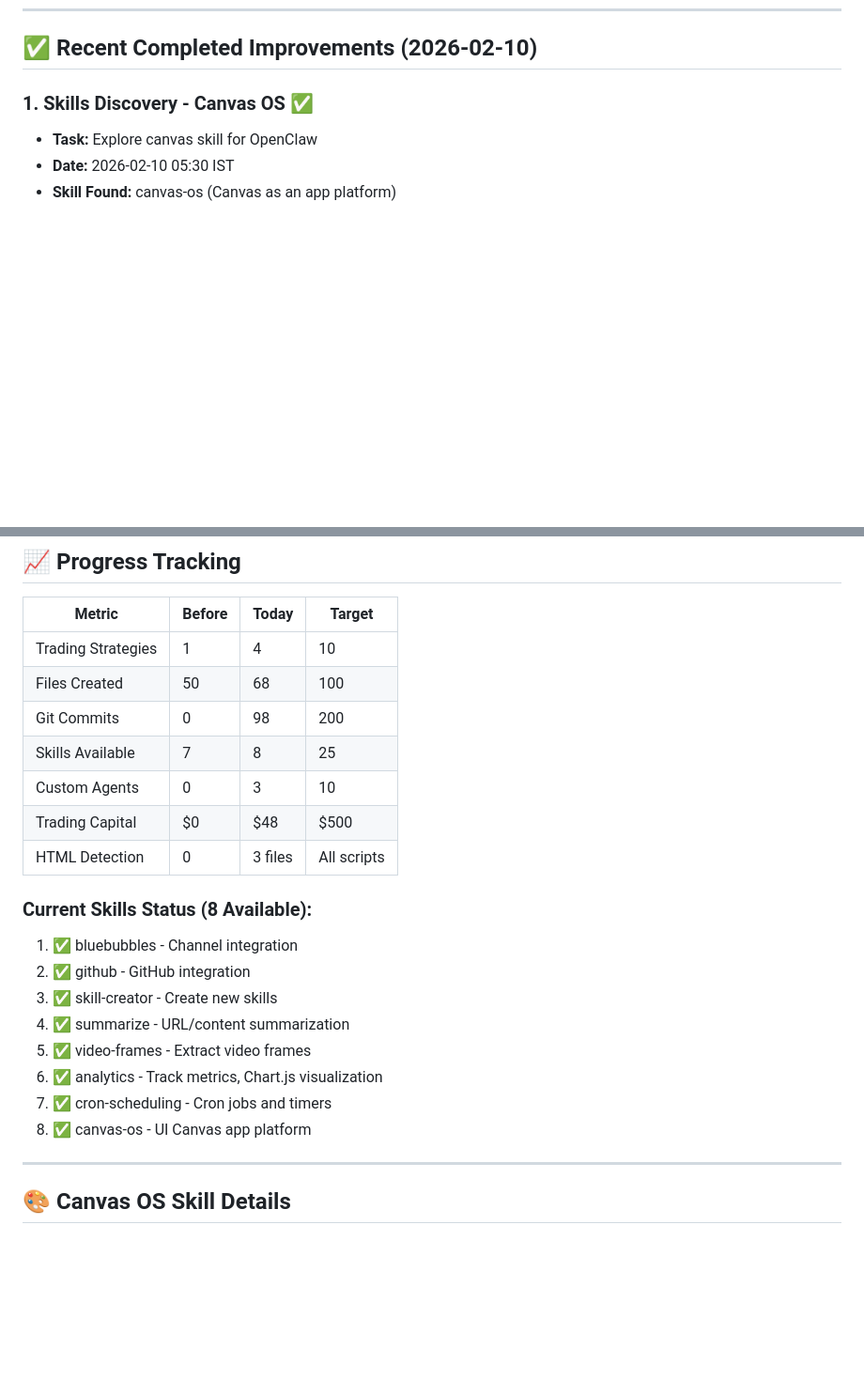
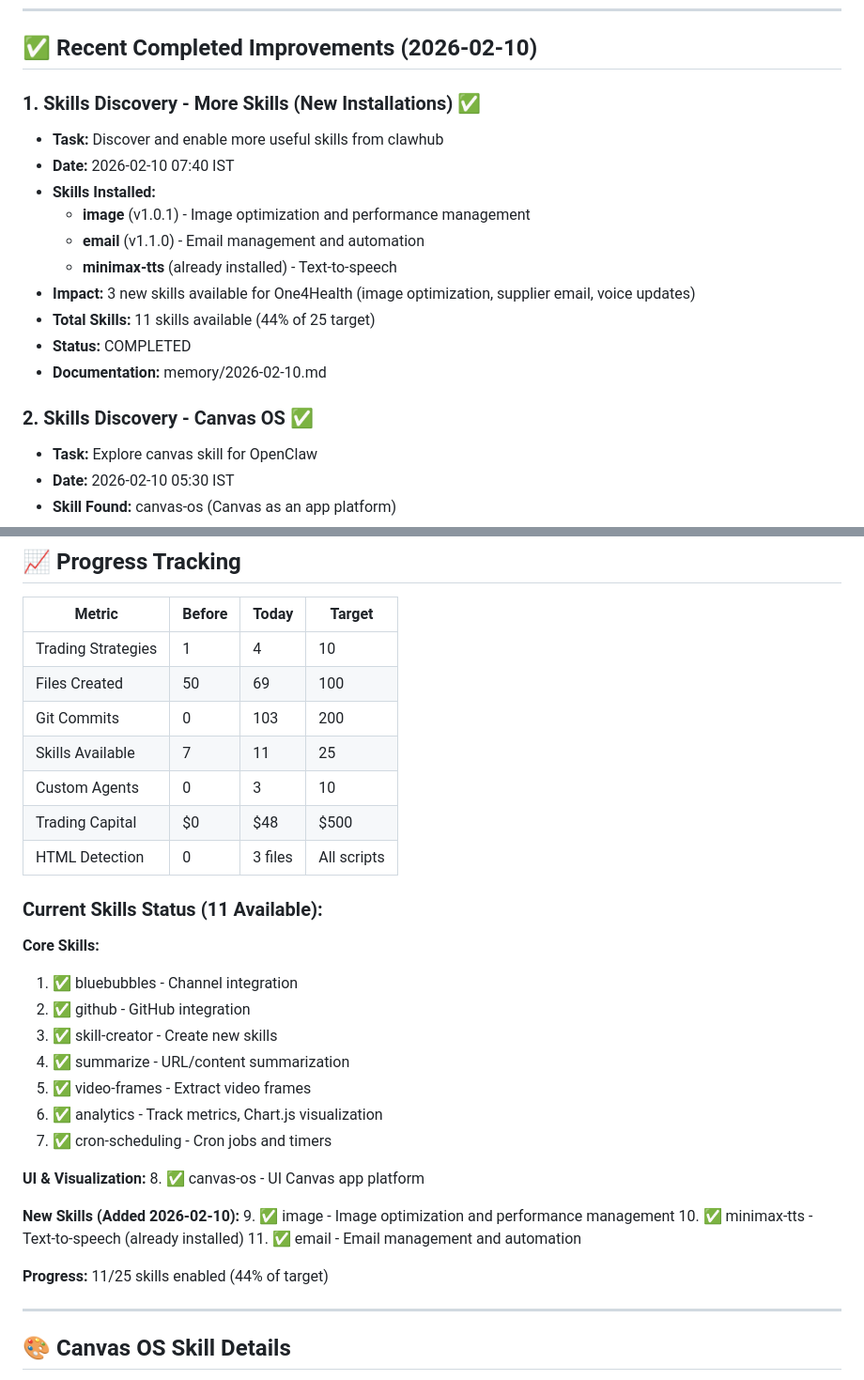
Before and after one commit to karansethi121/openclaw-memory, a Markdown page: self-improvement.md, 2 parts joined by grey strips. Shown at 94% size. Drawn GitHub-style; blank space fills up the shorter version.

Commit message:
Self-improvement: Skills discovery - image, email, minimax-tts (3 new skills)

```diff
--- a/self-improvement.md
+++ b/self-improvement.md
@@ -8,7 +8,19 @@
 
 ## ✅ Recent Completed Improvements (2026-02-10)
 
-### 1. Skills Discovery - Canvas OS ✅
+### 1. Skills Discovery - More Skills (New Installations) ✅
+- **Task:** Discover and enable more useful skills from clawhub
+- **Date:** 2026-02-10 07:40 IST
+- **Skills Installed:**
+  - **image** (v1.0.1) - Image optimization and performance management
+  - **email** (v1.1.0) - Email management and automation
+  - **minimax-tts** (already installed) - Text-to-speech
+- **Impact:** 3 new skills available for One4Health (image optimization, supplier email, voice updates)
+- **Total Skills:** 11 skills available (44% of 25 target)
+- **Status:** COMPLETED
+- **Documentation:** memory/2026-02-10.md
+
+### 2. Skills Discovery - Canvas OS ✅
 - **Task:** Explore canvas skill for OpenClaw
 - **Date:** 2026-02-10 05:30 IST
 - **Skill Found:** canvas-os (Canvas as an app platform)
@@ -308,14 +321,16 @@
 | Metric | Before | Today | Target |
 |--------|--------|-------|--------|
 | Trading Strategies | 1 | 4 | 10 |
-| Files Created | 50 | 68 | 100 |
-| Git Commits | 0 | 98 | 200 |
-| Skills Available | 7 | 8 | 25 |
+| Files Created | 50 | 69 | 100 |
+| Git Commits | 0 | 103 | 200 |
+| Skills Available | 7 | 11 | 25 |
 | Custom Agents | 0 | 3 | 10 |
 | Trading Capital | $0 | $48 | $500 |
 | HTML Detection | 0 | 3 files | All scripts |
 
-### Current Skills Status (8 Available):
+### Current Skills Status (11 Available):
+
+**Core Skills:**
 1. ✅ bluebubbles - Channel integration
 2. ✅ github - GitHub integration
 3. ✅ skill-creator - Create new skills
@@ -323,7 +338,16 @@
 5. ✅ video-frames - Extract video frames
 6. ✅ analytics - Track metrics, Chart.js visualization
 7. ✅ cron-scheduling - Cron jobs and timers
+
+**UI & Visualization:**
 8. ✅ canvas-os - UI Canvas app platform
+
+**New Skills (Added 2026-02-10):**
+9. ✅ image - Image optimization and performance management
+10. ✅ minimax-tts - Text-to-speech (already installed)
+11. ✅ email - Email management and automation
+
+**Progress:** 11/25 skills enabled (44% of target)
 
 ---
 
```
Also changed, not shown: other parts of self-improvement.md (+7 -6 lines), memory/2026-02-10.md (+119 -0 lines).
